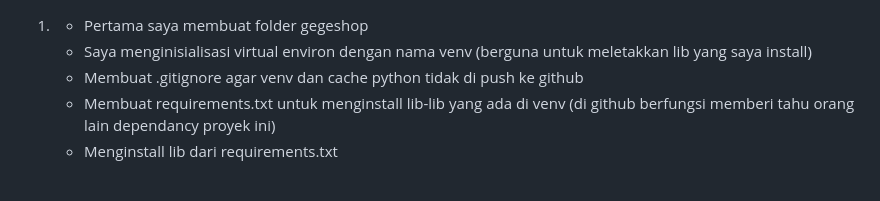
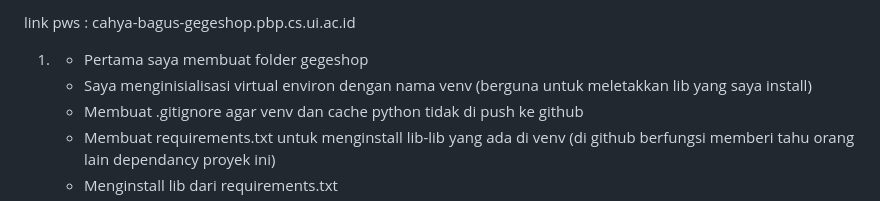
Before and after one commit to cahyabgg/Gege-Shop, a Markdown page: README.md, the part around the change. Rendered like a GitHub page.

Commit message:
memberi link pws di README.md

```diff
--- a/README.md
+++ b/README.md
@@ -1,3 +1,6 @@
+
+link pws : cahya-bagus-gegeshop.pbp.cs.ui.ac.id
+
 1.  - Pertama saya membuat folder gegeshop
     - Saya menginisialisasi virtual environ dengan nama venv (berguna untuk meletakkan lib yang saya install)
     - Membuat .gitignore agar venv dan cache python tidak di push ke github
```
